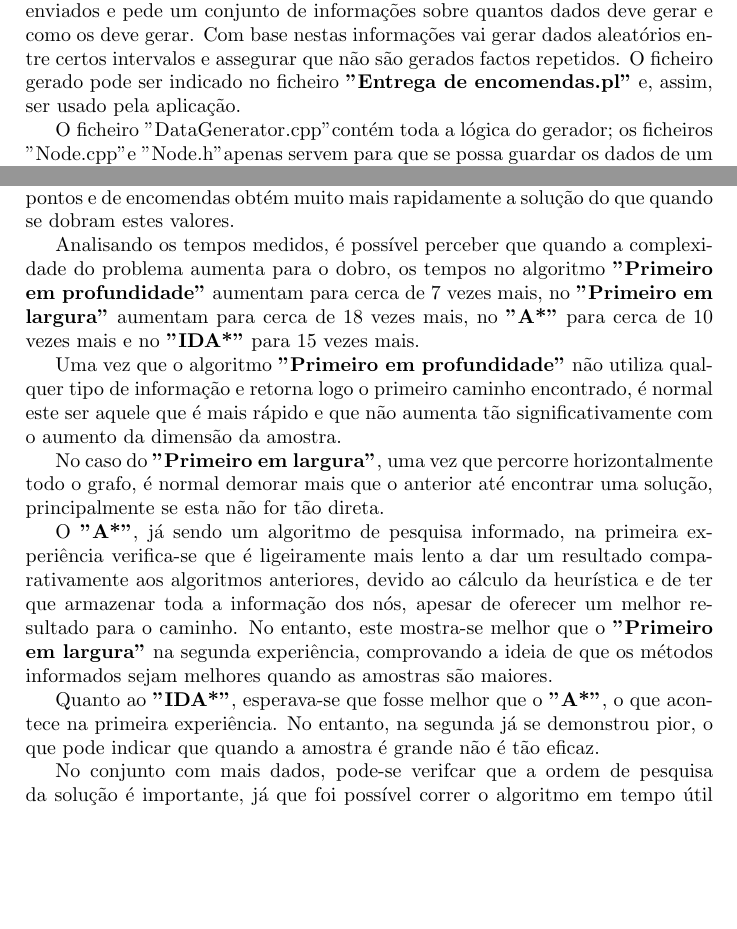
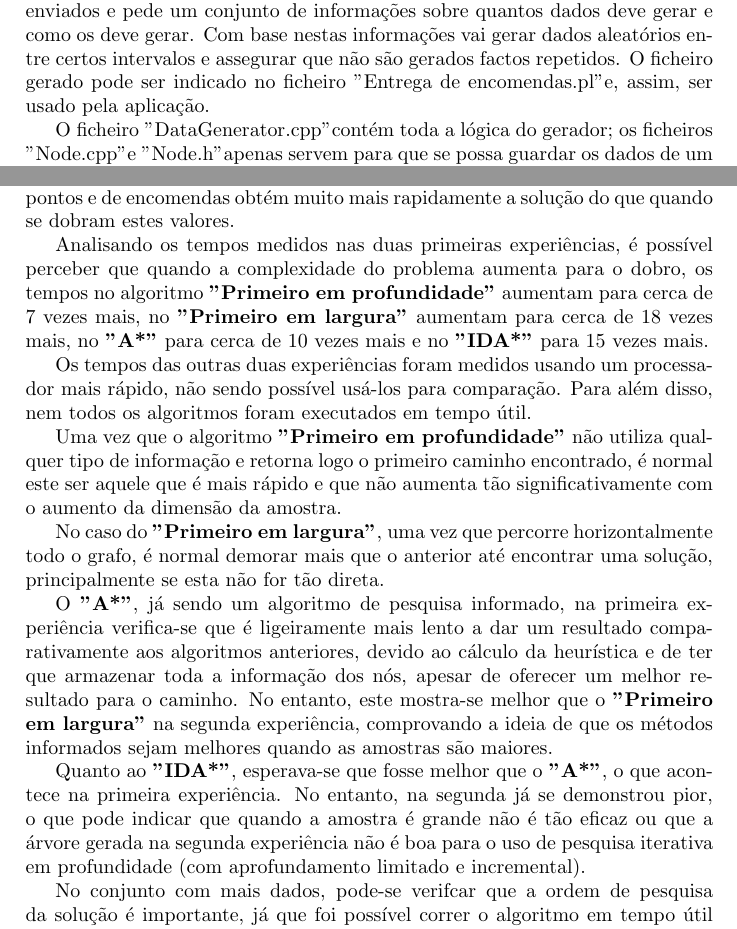
Before and after one commit to LuisVilarBarbosa/IART, a LaTeX document (Relatorio Final/Relatorio Final.tex): two parts of pages 9 and 14 of 17, joined at a grey line, cut so that both start at the same text, the shorter picture padded with empty space. Compiled offline with pdfLaTeX.

Commit message:
Report updated

```diff
--- a/Relatorio Final/Relatorio Final.tex
+++ b/Relatorio Final/Relatorio Final.tex
@@ -273,7 +273,7 @@ Uma vez que se trata de uma implementação em \textbf{Prolog}, consideramos que
 
 No entando, o programa de geração de dados encontra-se dividido em dois ficheiros: "DataGenerator.cpp" e "Node.cpp" (com o respetivo .h associado).
 Este programa é bastante simples: pede ao utilizador o directório de um ficheiro com nomes de clientes, pede o nome do novo ficheiro para onde os dados devem ser enviados e pede um conjunto de informações sobre quantos dados deve gerar e como os deve gerar. Com base nestas informações vai gerar dados aleatórios entre certos intervalos e assegurar que não são gerados factos repetidos.
-O ficheiro gerado pode ser indicado no ficheiro \textbf{"Entrega de encomendas.pl"} e, assim, ser usado pela aplicação.
+O ficheiro gerado pode ser indicado no ficheiro "Entrega de encomendas.pl" e, assim, ser usado pela aplicação.
 
 O ficheiro "DataGenerator.cpp" contém toda a lógica do gerador; os ficheiros "Node.cpp" e "Node.h" apenas servem para que se possa guardar os dados de um nó num objecto e que este, ao ser guardado num set, seja único nesse set, dadas as propriedades da classe set.
 
@@ -399,7 +399,9 @@ Para um conjunto de 50 pontos do grafo e 15 encomendas, os tempos obtidos foram:
 
 Como já seria de prever, a experiência que utilizou um menor número de pontos e de encomendas obtém muito mais rapidamente a solução do que quando se dobram estes valores.
 
-Analisando os tempos medidos, é possível perceber que quando a complexidade do problema aumenta para o dobro, os tempos no algoritmo \textbf{"Primeiro em profundidade"} aumentam para cerca de 7 vezes mais, no \textbf{"Primeiro em largura"} aumentam para cerca de 18 vezes mais, no \textbf{"A*"} para cerca de 10 vezes mais e no \textbf{"IDA*"} para 15 vezes mais.
+Analisando os tempos medidos nas duas primeiras experiências, é possível perceber que quando a complexidade do problema aumenta para o dobro, os tempos no algoritmo \textbf{"Primeiro em profundidade"} aumentam para cerca de 7 vezes mais, no \textbf{"Primeiro em largura"} aumentam para cerca de 18 vezes mais, no \textbf{"A*"} para cerca de 10 vezes mais e no \textbf{"IDA*"} para 15 vezes mais.
+
+Os tempos das outras duas experiências foram medidos usando um processador mais rápido, não sendo possível usá-los para comparação. Para além disso, nem todos os algoritmos foram executados em tempo útil.
 
 Uma vez que o algoritmo \textbf{"Primeiro em profundidade"} não utiliza qualquer tipo de informação e retorna logo o primeiro caminho encontrado, é normal este ser aquele que é mais rápido e que não aumenta tão significativamente com o aumento da dimensão da amostra.
 
@@ -407,7 +409,7 @@ No caso do \textbf{"Primeiro em largura"}, uma vez que percorre horizontalmente
 
 O \textbf{"A*"}, já sendo um algoritmo de pesquisa informado, na primeira experiência verifica-se que é ligeiramente mais lento a dar um resultado comparativamente aos algoritmos anteriores, devido ao cálculo da heurística e de ter que armazenar toda a informação dos nós, apesar de oferecer um melhor resultado para o caminho. No entanto, este mostra-se melhor que o \textbf{"Primeiro em largura"} na segunda experiência, comprovando a ideia de que os métodos informados sejam melhores quando as amostras são maiores.
 
-Quanto ao \textbf{"IDA*"}, esperava-se que fosse melhor que o \textbf{"A*"}, o que acontece na primeira experiência. No entanto, na segunda já se demonstrou pior, o que pode indicar que quando a amostra é grande não é tão eficaz.
+Quanto ao \textbf{"IDA*"}, esperava-se que fosse melhor que o \textbf{"A*"}, o que acontece na primeira experiência. No entanto, na segunda já se demonstrou pior, o que pode indicar que quando a amostra é grande não é tão eficaz ou que a árvore gerada na segunda experiência não é boa para o uso de pesquisa iterativa em profundidade (com aprofundamento limitado e incremental).
 
 No conjunto com mais dados, pode-se verifcar que a ordem de pesquisa da solução é importante, já que foi possível correr o algoritmo em tempo útil realizando pesquisa em largura, mas tal não foi possível na pesquisa em profundidade. Tal deve estar relacionado com a solução estar num nível próximo da raiz, mas numa posição em relação aos irmãos muito afastada do 1º irmão, sendo que a profundidade da árvore gerada deve ser muito elevada.
 
```
